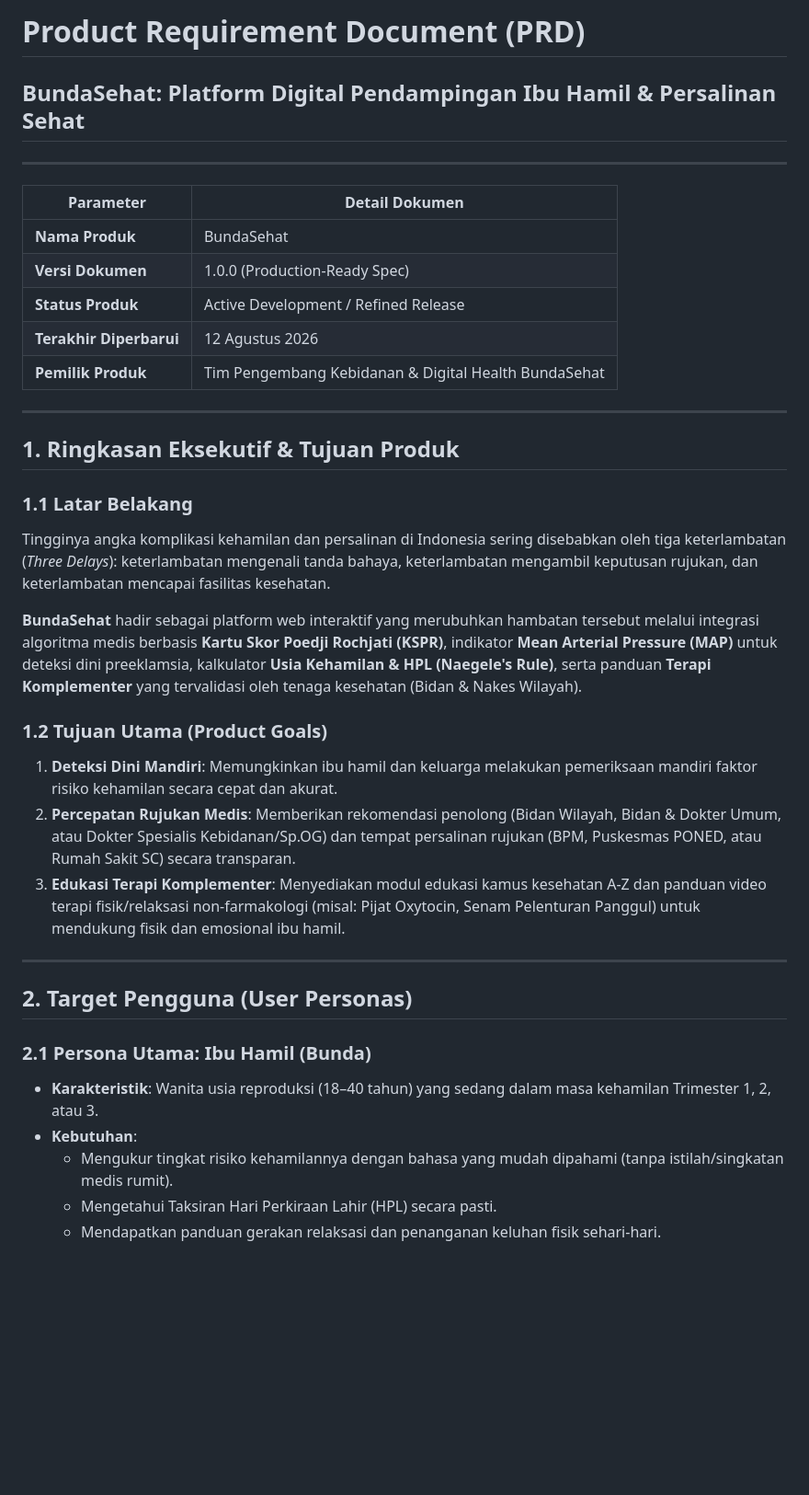
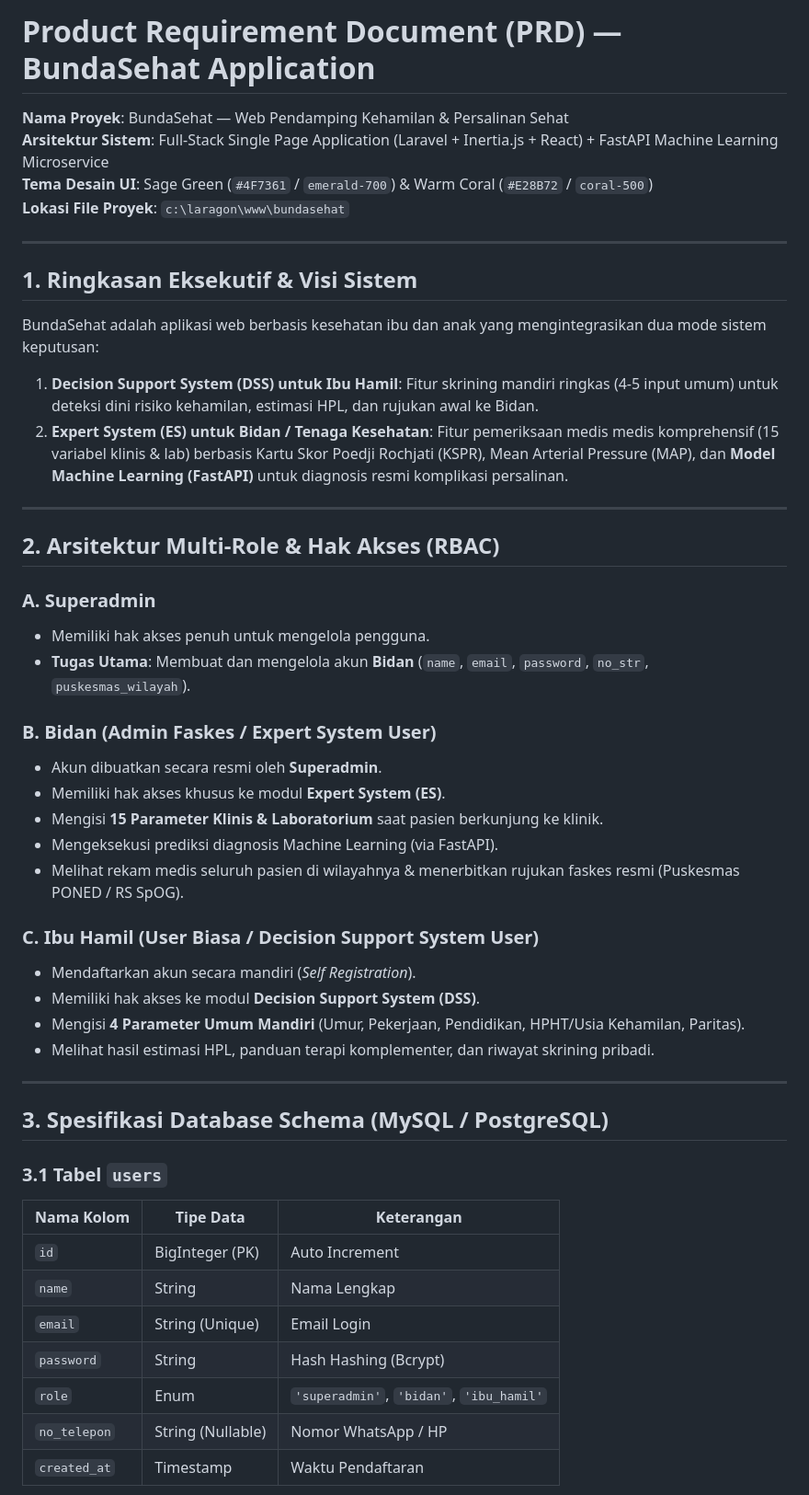
Before and after one commit to tgrf-v/bundasehat-web, a Markdown page: PRD.md, the part around one of its changes. Shown at 92% size. Rendered like a GitHub page; blank space fills up the shorter version.

```diff
--- a/PRD.md
+++ b/PRD.md
@@ -1,38 +1,49 @@
-# Product Requirement Document (PRD)
-## BundaSehat: Platform Digital Pendampingan Ibu Hamil & Persalinan Sehat
+# Product Requirement Document (PRD) — BundaSehat Application
+**Nama Proyek**: BundaSehat — Web Pendamping Kehamilan & Persalinan Sehat
+**Arsitektur Sistem**: Full-Stack Single Page Application (Laravel + Inertia.js + React) + FastAPI Machine Learning Microservice
+**Tema Desain UI**: Sage Green (`#4F7361` / `emerald-700`) & Warm Coral (`#E28B72` / `coral-500`)
+**Lokasi File Proyek**: `c:\laragon\www\bundasehat`
 
 ---
 
-| Parameter | Detail Dokumen |
-|---|---|
-| **Nama Produk** | BundaSehat |
-| **Versi Dokumen** | 1.0.0 (Production-Ready Spec) |
-| **Status Produk** | Active Development / Refined Release |
-| **Terakhir Diperbarui** | 12 Agustus 2026 |
-| **Pemilik Produk** | Tim Pengembang Kebidanan & Digital Health BundaSehat |
+## 1. Ringkasan Eksekutif & Visi Sistem
+BundaSehat adalah aplikasi web berbasis kesehatan ibu dan anak yang mengintegrasikan dua mode sistem keputusan:
+1. **Decision Support System (DSS) untuk Ibu Hamil**: Fitur skrining mandiri ringkas (4-5 input umum) untuk deteksi dini risiko kehamilan, estimasi HPL, dan rujukan awal ke Bidan.
+2. **Expert System (ES) untuk Bidan / Tenaga Kesehatan**: Fitur pemeriksaan medis medis komprehensif (15 variabel klinis & lab) berbasis Kartu Skor Poedji Rochjati (KSPR), Mean Arterial Pressure (MAP), dan **Model Machine Learning (FastAPI)** untuk diagnosis resmi komplikasi persalinan.
 
 ---
 
-## 1. Ringkasan Eksekutif & Tujuan Produk
+## 2. Arsitektur Multi-Role & Hak Akses (RBAC)
 
-### 1.1 Latar Belakang
-Tingginya angka komplikasi kehamilan dan persalinan di Indonesia sering disebabkan oleh tiga keterlambatan (*Three Delays*): keterlambatan mengenali tanda bahaya, keterlambatan mengambil keputusan rujukan, dan keterlambatan mencapai fasilitas kesehatan.
+### A. Superadmin
+- Memiliki hak akses penuh untuk mengelola pengguna.
+- **Tugas Utama**: Membuat dan mengelola akun **Bidan** (`name`, `email`, `password`, `no_str`, `puskesmas_wilayah`).
 
-**BundaSehat** hadir sebagai platform web interaktif yang merubuhkan hambatan tersebut melalui integrasi algoritma medis berbasis **Kartu Skor Poedji Rochjati (KSPR)**, indikator **Mean Arterial Pressure (MAP)** untuk deteksi dini preeklamsia, kalkulator **Usia Kehamilan & HPL (Naegele's Rule)**, serta panduan **Terapi Komplementer** yang tervalidasi oleh tenaga kesehatan (Bidan & Nakes Wilayah).
+### B. Bidan (Admin Faskes / Expert System User)
+- Akun dibuatkan secara resmi oleh **Superadmin**.
+- Memiliki hak akses khusus ke modul **Expert System (ES)**.
+- Mengisi **15 Parameter Klinis & Laboratorium** saat pasien berkunjung ke klinik.
+- Mengeksekusi prediksi diagnosis Machine Learning (via FastAPI).
+- Melihat rekam medis seluruh pasien di wilayahnya & menerbitkan rujukan faskes resmi (Puskesmas PONED / RS SpOG).
 
-### 1.2 Tujuan Utama (Product Goals)
-1. **Deteksi Dini Mandiri**: Memungkinkan ibu hamil dan keluarga melakukan pemeriksaan mandiri faktor risiko kehamilan secara cepat dan akurat.
-2. **Percepatan Rujukan Medis**: Memberikan rekomendasi penolong (Bidan Wilayah, Bidan & Dokter Umum, atau Dokter Spesialis Kebidanan/Sp.OG) dan tempat persalinan rujukan (BPM, Puskesmas PONED, atau Rumah Sakit SC) secara transparan.
-3. **Edukasi Terapi Komplementer**: Menyediakan modul edukasi kamus kesehatan A-Z dan panduan video terapi fisik/relaksasi non-farmakologi (misal: Pijat Oxytocin, Senam Pelenturan Panggul) untuk mendukung fisik dan emosional ibu hamil.
+### C. Ibu Hamil (User Biasa / Decision Support System User)
+- Mendaftarkan akun secara mandiri (*Self Registration*).
+- Memiliki hak akses ke modul **Decision Support System (DSS)**.
+- Mengisi **4 Parameter Umum Mandiri** (Umur, Pekerjaan, Pendidikan, HPHT/Usia Kehamilan, Paritas).
+- Melihat hasil estimasi HPL, panduan terapi komplementer, dan riwayat skrining pribadi.
 
 ---
 
-## 2. Target Pengguna (User Personas)
+## 3. Spesifikasi Database Schema (MySQL / PostgreSQL)
 
-### 2.1 Persona Utama: Ibu Hamil (Bunda)
-- **Karakteristik**: Wanita usia reproduksi (18–40 tahun) yang sedang dalam masa kehamilan Trimester 1, 2, atau 3.
-- **Kebutuhan**:
-  - Mengukur tingkat risiko kehamilannya dengan bahasa yang mudah dipahami (tanpa istilah/singkatan medis rumit).
-  - Mengetahui Taksiran Hari Perkiraan Lahir (HPL) secara pasti.
-  - Mendapatkan panduan gerakan relaksasi dan penanganan keluhan fisik sehari-hari.
+### 3.1 Tabel `users`
+| Nama Kolom | Tipe Data | Keterangan |
+|---|---|---|
+| `id` | BigInteger (PK) | Auto Increment |
+| `name` | String | Nama Lengkap |
+| `email` | String (Unique) | Email Login |
+| `password` | String | Hash Hashing (Bcrypt) |
+| `role` | Enum | `'superadmin'`, `'bidan'`, `'ibu_hamil'` |
+| `no_telepon` | String (Nullable) | Nomor WhatsApp / HP |
+| `created_at` | Timestamp | Waktu Pendaftaran |
 
```
Also changed, not shown: other parts of PRD.md (+98 -128 lines).
